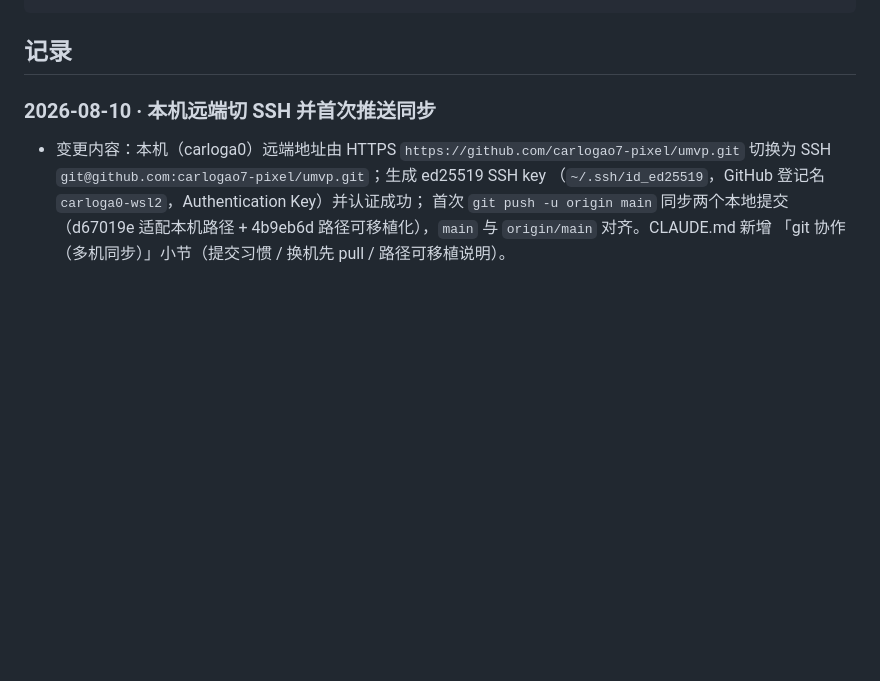
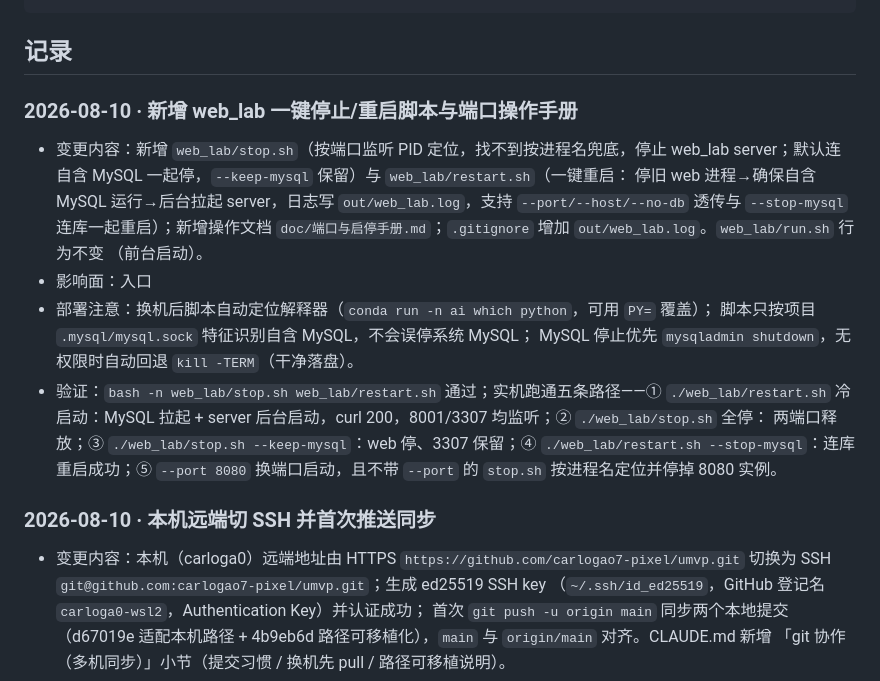
Before and after one commit to carlogao7-pixel/umvp, a Markdown page: DEPLOYMENT.md, the part around the change. GitHub-like rendering; blank space fills up the shorter version.

Commit message:
部署台账：记录 web_lab 启停脚本与端口操作手册
按台账规则追加条目：新增 stop.sh/restart.sh 与 doc/端口与启停
手册.md，影响面为入口。

````diff
--- a/DEPLOYMENT.md
+++ b/DEPLOYMENT.md
@@ -33,6 +33,23 @@
 ```
 
 ## 记录
+
+### 2026-08-10 · 新增 web_lab 一键停止/重启脚本与端口操作手册
+- 变更内容：新增 `web_lab/stop.sh`（按端口监听 PID 定位，找不到按进程名兜底，停止 web_lab
+  server；默认连自含 MySQL 一起停，`--keep-mysql` 保留）与 `web_lab/restart.sh`（一键重启：
+  停旧 web 进程→确保自含 MySQL 运行→后台拉起 server，日志写 `out/web_lab.log`，支持
+  `--port/--host/--no-db` 透传与 `--stop-mysql` 连库一起重启）；新增操作文档
+  `doc/端口与启停手册.md`；`.gitignore` 增加 `out/web_lab.log`。`web_lab/run.sh` 行为不变
+  （前台启动）。
+- 影响面：入口
+- 部署注意：换机后脚本自动定位解释器（`conda run -n ai which python`，可用 `PY=` 覆盖）；
+  脚本只按项目 `.mysql/mysql.sock` 特征识别自含 MySQL，不会误停系统 MySQL；
+  MySQL 停止优先 `mysqladmin shutdown`，无权限时自动回退 `kill -TERM`（干净落盘）。
+- 验证：`bash -n web_lab/stop.sh web_lab/restart.sh` 通过；实机跑通五条路径——① `./web_lab/restart.sh`
+  冷启动：MySQL 拉起 + server 后台启动，curl 200，8001/3307 均监听；② `./web_lab/stop.sh` 全停：
+  两端口释放；③ `./web_lab/stop.sh --keep-mysql`：web 停、3307 保留；④ `./web_lab/restart.sh
+  --stop-mysql`：连库重启成功；⑤ `--port 8080` 换端口启动，且不带 `--port` 的 `stop.sh`
+  按进程名定位并停掉 8080 实例。
 
 ### 2026-08-10 · 本机远端切 SSH 并首次推送同步
 - 变更内容：本机（carloga0）远端地址由 HTTPS `https://github.com/carlogao7-pixel/umvp.git`
````
